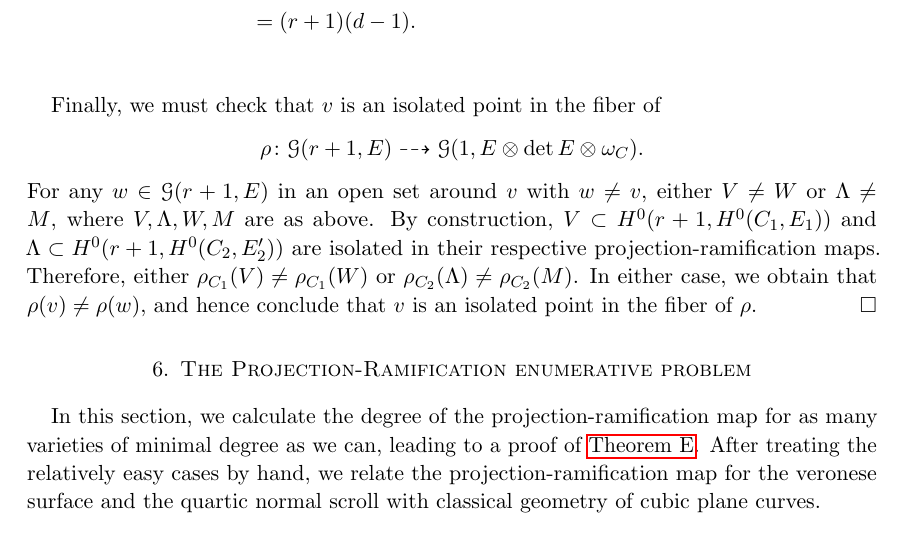
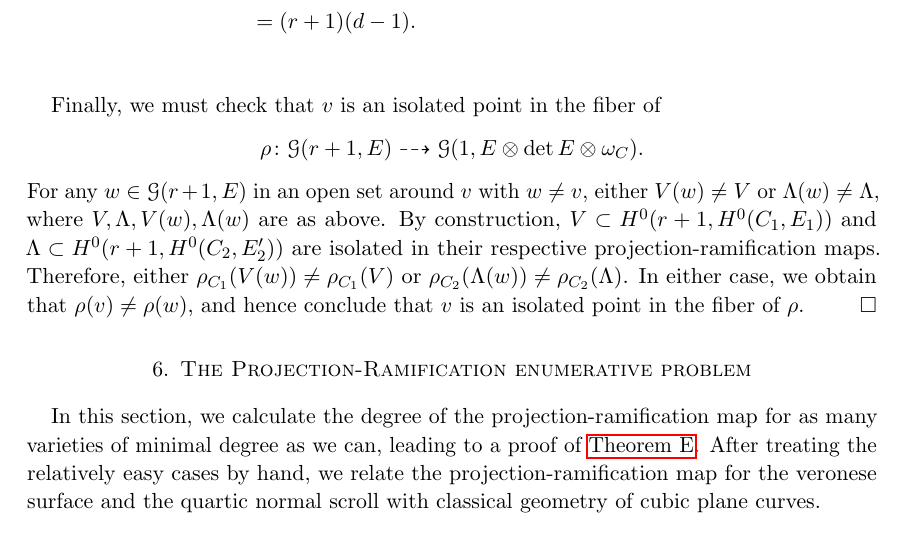
Before and after one commit to deopurkar/ProjectionAndRamification, a LaTeX paper (ProjectionandRamificationEDIT.tex): part of page 40 of 49, cut so that both start at the same text. Compiled offline with pdfLaTeX.

Commit message:
Changed notation in the final part of proof of 5.16.

```diff
--- a/ProjectionandRamificationEDIT.tex
+++ b/ProjectionandRamificationEDIT.tex
@@ -1894,9 +1894,9 @@ We now have all the tools to prove \autoref{thm:rationalnormalscrolls}.
 
   Finally, we must check that $v$ is an isolated point in the fiber of
   \[ \rho \from \mathcal G(r+1, E) \dashrightarrow \mathcal G(1, E \otimes \det E \otimes \omega_C).\]
-  For any $w \in \mathcal G(r+1, E)$ in an open set around $v$ with $w \neq v$, either $V \neq W$ or $\Lambda \neq M$, where $V, \Lambda, W, M$ are as above.
+  For any $w \in \mathcal G(r+1, E)$ in an open set around $v$ with $w \neq v$, either $V(w) \neq V$ or $\Lambda(w) \neq \Lambda$, where $V, \Lambda, V(w), \Lambda(w)$ are as above.
   By construction, $V \subset H^0(r+1, H^0(C_1, E_1))$ and $\Lambda \subset H^0(r+1, H^0(C_2, E_2'))$ are isolated in their respective projection-ramification maps.
-  Therefore, either $\rho_{C_1} (V) \neq \rho_{C_1}(W)$ or $\rho_{C_2}(\Lambda) \neq \rho_{C_2}(M)$.
+  Therefore, either $\rho_{C_1} (V(w)) \neq \rho_{C_1}(V)$ or $\rho_{C_2}(\Lambda(w)) \neq \rho_{C_2}(\Lambda)$.
   In either case, we obtain that $\rho(v) \neq \rho(w)$, and hence conclude that $v$ is an isolated point in the fiber of $\rho$.
 \end{proof}
 
```
Also changed, not shown: ProjectionandRamificationEDIT.tex (4 more changed lines).
